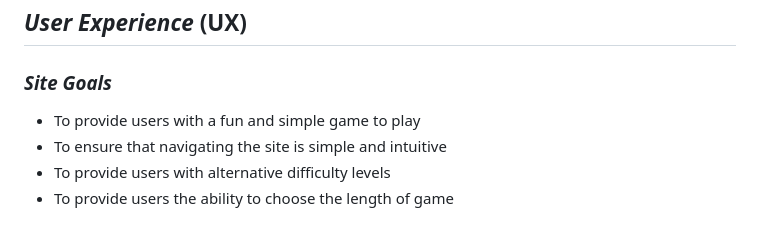
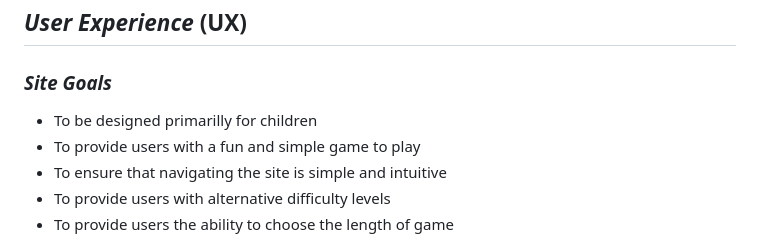
Before and after one commit to TommySpecs/rock-paper-scissors-lizard-spock, a Markdown page: README.md, the part around the change. GitHub-like rendering.

```diff
--- a/README.md
+++ b/README.md
@@ -43,6 +43,7 @@ It is based on the children's game Rock, Paper, Scissors and has the added bonus
 ## ***User Experience*** (UX)
 
 ### *Site Goals*
+- To be designed primarilly for children
 - To provide users with a fun and simple game to play
 - To ensure that navigating the site is simple and intuitive
 - To provide users with alternative difficulty levels
```
